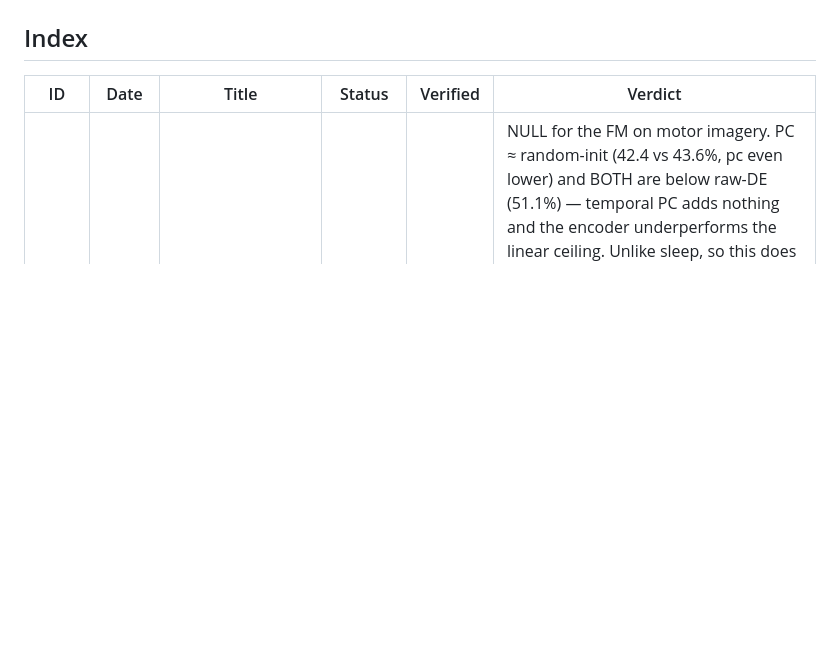
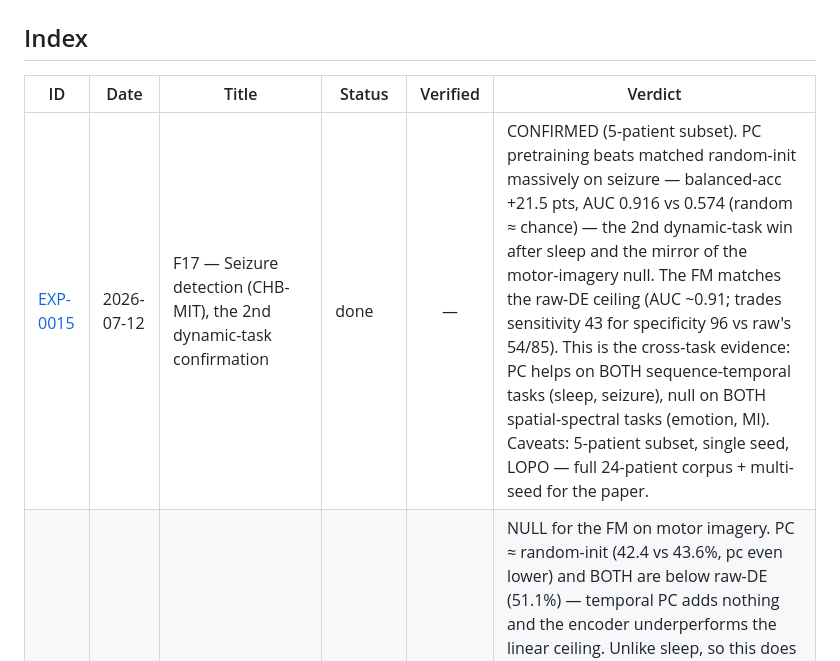
Before and after one commit to MahdiarKhodabakhshi/physioFM, a Markdown page: docs/experiments/README.md, the part around the change. GitHub-like rendering; blank space fills up the shorter version.

```diff
--- a/docs/experiments/README.md
+++ b/docs/experiments/README.md
@@ -64,6 +64,7 @@ python docs/experiments/exp.py check     # find unfinished/unverified
 
 | ID | Date | Title | Status | Verified | Verdict |
 | --- | --- | --- | --- | :---: | --- |
+| [EXP-0015](EXP-0015-f17-seizure-chbmit.md) | 2026-07-12 | F17 — Seizure detection (CHB-MIT), the 2nd dynamic-task confirmation | done | — | CONFIRMED (5-patient subset). PC pretraining beats matched random-init massively on seizure — balanced-acc +21.5 pts, AUC 0.916 vs 0.574 (random ≈ chance) — the 2nd dynamic-task win after sleep and the mirror of the motor-imagery null. The FM matches the raw-DE ceiling (AUC ~0.91; trades sensitivity 43 for specificity 96 vs raw's 54/85). This is the cross-task evidence: PC helps on BOTH sequence-temporal tasks (sleep, seizure), null on BOTH spatial-spectral tasks (emotion, MI). Caveats: 5-patient subset, single seed, LOPO — full 24-patient corpus + multi-seed for the paper. |
 | [EXP-0014](EXP-0014-f16-motor-imagery-bci-iv-2a.md) | 2026-07-12 | F16 — Motor imagery (BCI-IV-2a), the 2nd dynamic task | done | — | NULL for the FM on motor imagery. PC ≈ random-init (42.4 vs 43.6%, pc even lower) and BOTH are below raw-DE (51.1%) — temporal PC adds nothing and the encoder underperforms the linear ceiling. Unlike sleep, so this does NOT give the 2nd-dynamic-task confirmation. Consistent reading: MI's discriminative signal is spatial-spectral ERD (like emotion), not sequence-temporal (like sleep) — it refines the thesis ("PC helps ∝ temporal structure in the DE-window sequence") but weakens the broad cross-task foundation-model claim. Seizure (CHB-MIT), with genuine sequence-level dynamics, is the truer test. |
 | [EXP-0013](EXP-0013-f15-raw-eeg-foundation-model.md) | 2026-06-28 | F15 — Raw-EEG foundation model (escape the DE bottleneck) | blocked | — | (pre-registered) pretraining on RAW EEG (not DE) opens headroom the DE ceiling denied — if raw-EEG-FM beats the DE linear ceiling (esp. on LOSO), the DE feature was the limiter; if it ties, the limit is the task/data. BLOCKED on raw EEG download. |
 | [EXP-0012](EXP-0012-f14-subject-invariance-objective-loso.md) | 2026-06-28 | F14 — Subject-invariance objective on DE, evaluated on LOSO (the unsaturated regime) | done | — | NEGATIVE (for the invariance objective). On strict LOSO the adversarial subject-invariance term does NOT lift the encoder above raw-DE: the only gain is on SEED (+3 pts) and it comes from training a deep encoder at all (dann_l0, lambda=0) as much as from the adversarial term; on SEED-IV/-V the FM ties or loses. Probe-time CORAL collapses accuracy (whitening removes the absolute band-power level — same mechanism as C5 instance-norm). Points at the DE feature as the bottleneck → motivates raw-EEG (F15). Scope caveat: only DANN+CORAL arms run; the CLISA contrastive and frozen-PC-FM arms were not. |
```
Also changed, not shown: docs/STRATEGY.md (+16 -8 lines), docs/experiments/EXP-0015-f17-seizure-chbmit.md (added, +94 -0 lines).
